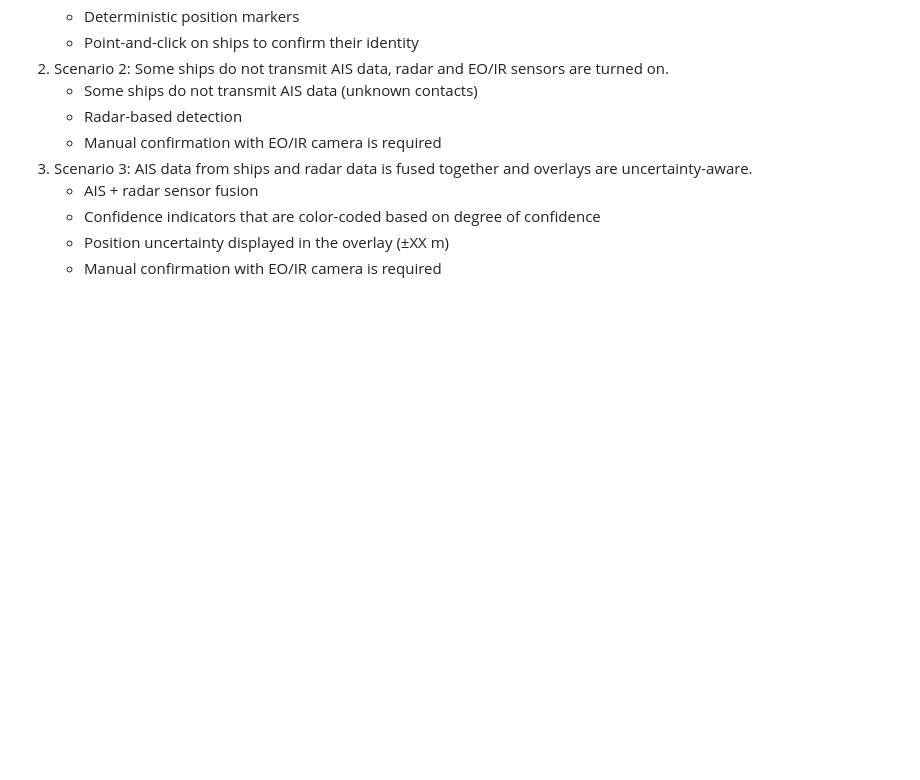
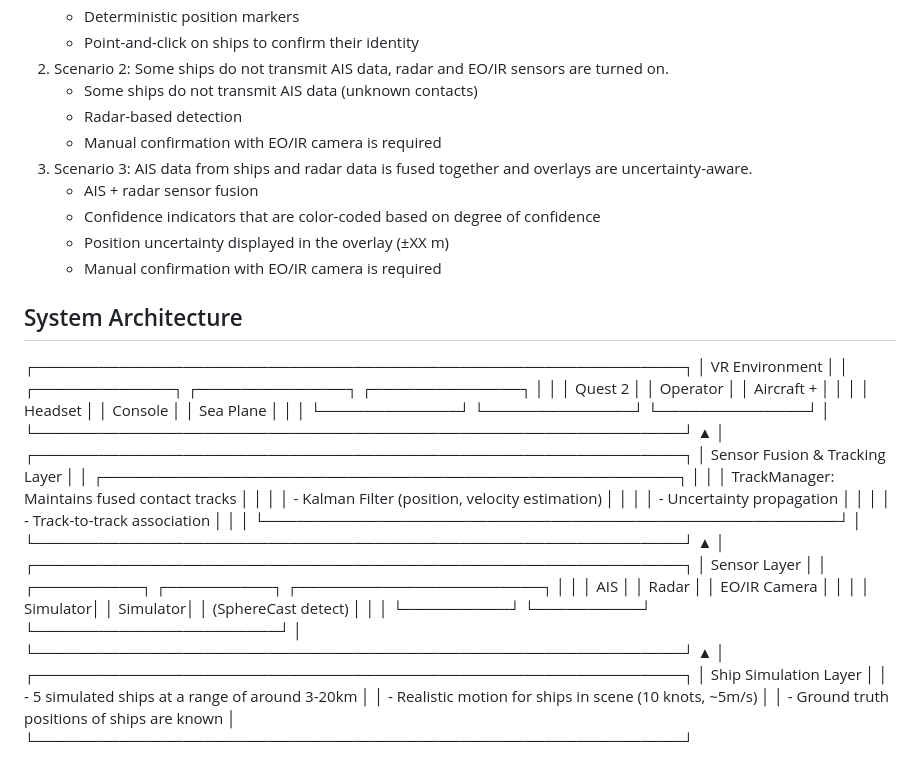
Before and after one commit to martinhli/master-thesis, a Markdown page: README.md, the part around the change. Drawn GitHub-style; blank space fills up the shorter version.

Commit message:
Enhance README with system architecture details
Added detailed system architecture diagram and descriptions.

```diff
--- a/README.md
+++ b/README.md
@@ -55,3 +55,40 @@ Three scenarios were implemented in the VR interface for comparative evaluation.
    - Confidence indicators that are color-coded based on degree of confidence
    - Position uncertainty displayed in the overlay (±XX m)
    - Manual confirmation with EO/IR camera is required
+
+## System Architecture
+┌─────────────────────────────────────────────────────────────┐
+│                      VR Environment                         │
+│  ┌─────────────┐  ┌──────────────┐  ┌──────────────┐        │
+│  │   Quest 2   │  │   Operator   │  │   Aircraft + │        │
+│  │   Headset   │  │   Console    │  │  Sea Plane   │        │
+│  └─────────────┘  └──────────────┘  └──────────────┘        │
+└─────────────────────────────────────────────────────────────┘
+                            ▲
+                            │
+┌─────────────────────────────────────────────────────────────┐
+│              Sensor Fusion & Tracking Layer                 │
+│  ┌──────────────────────────────────────────────────────┐   │
+│  │  TrackManager: Maintains fused contact tracks        │   │
+│  │  - Kalman Filter (position, velocity estimation)     │   │
+│  │  - Uncertainty propagation                           │   │
+│  │  - Track-to-track association                        │   │
+│  └──────────────────────────────────────────────────────┘   │
+└─────────────────────────────────────────────────────────────┘
+                            ▲
+                            │
+┌─────────────────────────────────────────────────────────────┐
+│                    Sensor Layer                             │
+│  ┌──────────┐  ┌──────────┐  ┌───────────────────────┐      │
+│  │   AIS    │  │  Radar   │  │  EO/IR Camera         │      │
+│  │ Simulator│  │ Simulator│  │  (SphereCast detect)  │      │
+│  └──────────┘  └──────────┘  └───────────────────────┘      │
+└─────────────────────────────────────────────────────────────┘
+                            ▲
+                            │
+┌─────────────────────────────────────────────────────────────┐
+│                  Ship Simulation Layer                      │
+│  - 5 simulated ships at a range of around 3-20km            │
+│  - Realistic motion for ships in scene (10 knots, ~5m/s)    │
+│  - Ground truth positions of ships are known                │
+└─────────────────────────────────────────────────────────────┘
```
